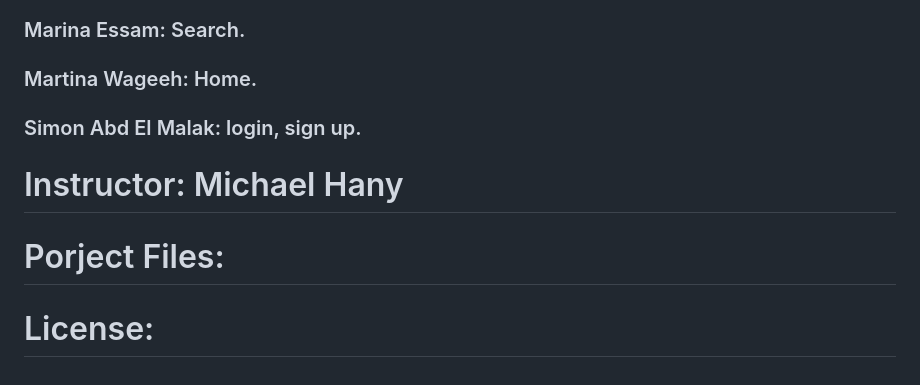
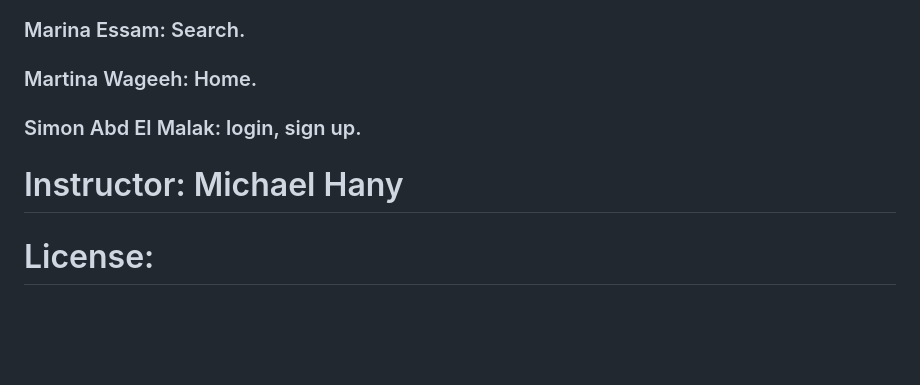
Before and after one commit to Phly101/grabber_app, a Markdown page: README.md, the part around the change. Drawn GitHub-style; blank space fills up the shorter version.

```diff
--- a/README.md
+++ b/README.md
@@ -85,13 +85,7 @@
 
 
 
-
-
 # Instructor: Michael Hany
 
 
-
-# Porject Files:
-
-
 # License:
```
